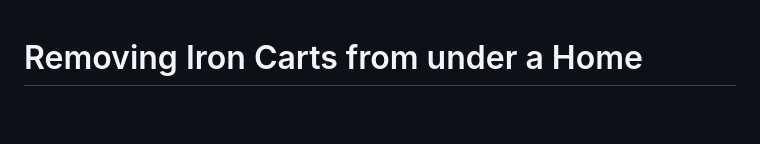
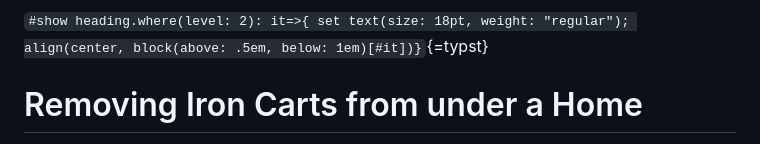
Before and after one commit to sfnw-dev-owner/process-manuals, a Markdown page: Extract Iron Carts/Extract_instructions.md, the part around the change. Drawn GitHub-style; blank space fills up the shorter version.

Commit message:
Use standard style file, override Heading 2 style inside this file

```diff
--- a/Extract Iron Carts/Extract_instructions.md
+++ b/Extract Iron Carts/Extract_instructions.md
@@ -1,3 +1,5 @@
+`#show heading.where(level: 2): it=>{ set text(size: 18pt, weight: "regular"); align(center, block(above: .5em, below: 1em)[#it])}`{=typst}
+
 # Removing Iron Carts from under a Home
 
 This is an inherently simple process, but the chances for a mishap are fairly high.  Given that the weight of a finished home is around 4000 pounds, extreme care is needed when performing this operation.
```
